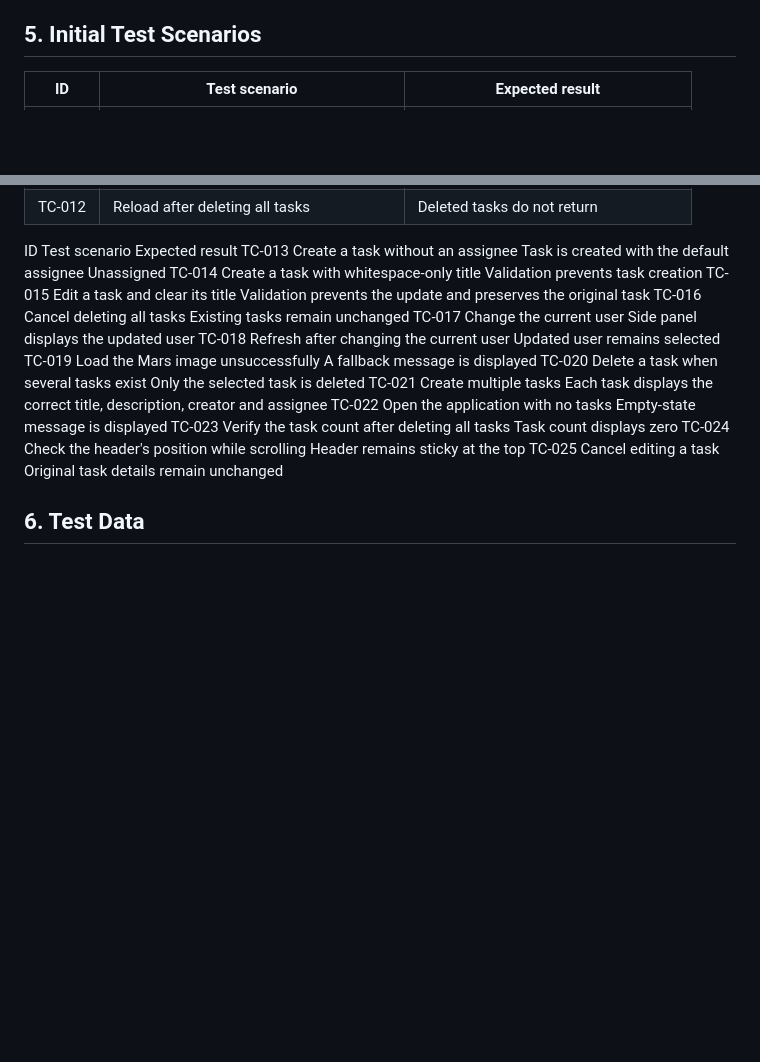
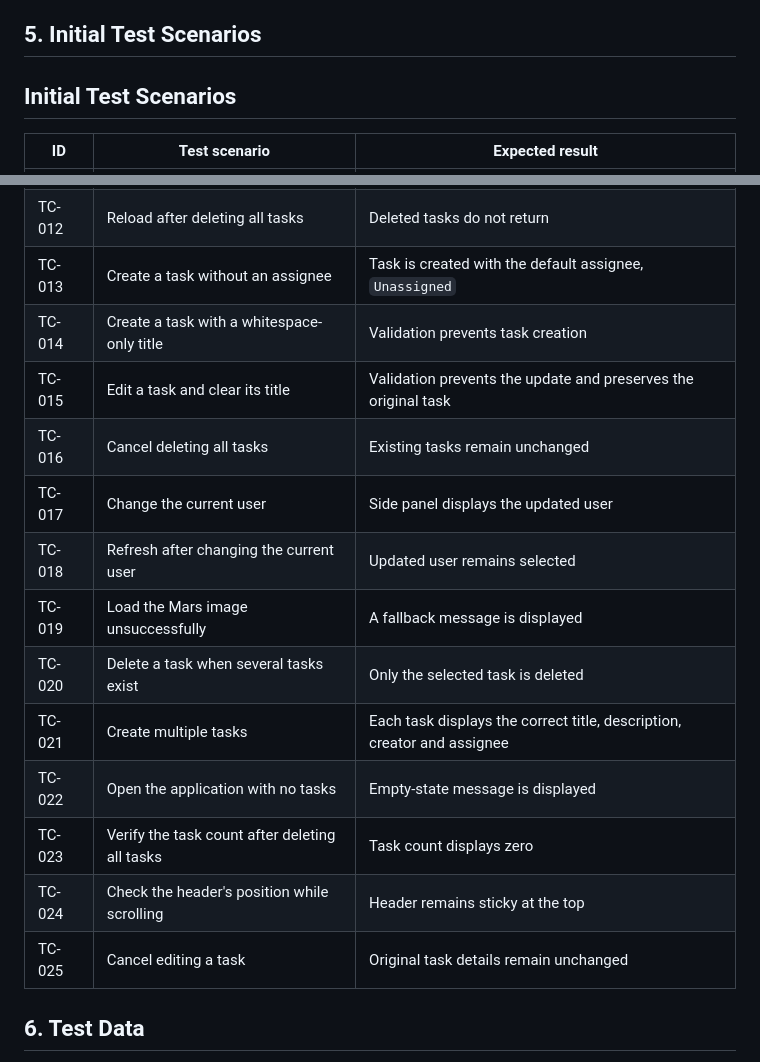
Before and after one commit to mthoko07/mars-mission-app, a Markdown page: documentation/Test_plan.md, 2 parts joined by grey strips. Rendered like a GitHub page; blank space fills up the shorter version.

Commit message:
docs: format test plan scenarios as a table

```diff
--- a/documentation/Test_plan.md
+++ b/documentation/Test_plan.md
@@ -28,6 +28,7 @@ Testing covers task management, input validation, task counts, task persistence,
 - Persistence: browser localStorage
 
 ## 5. Initial Test Scenarios
+## Initial Test Scenarios
 
 | ID | Test scenario | Expected result |
 |---|---|---|
@@ -43,21 +44,19 @@ Testing covers task management, input validation, task counts, task persistence,
 | TC-010 | Load the Mars image | Image displays when loading succeeds |
 | TC-011 | Check the current-user panel | Current user is displayed |
 | TC-012 | Reload after deleting all tasks | Deleted tasks do not return |
-ID	Test scenario	Expected result
-TC-013	Create a task without an assignee	Task is created with the default assignee Unassigned
-TC-014	Create a task with whitespace-only title	Validation prevents task creation
-TC-015	Edit a task and clear its title	Validation prevents the update and preserves the original task
-TC-016	Cancel deleting all tasks	Existing tasks remain unchanged
-TC-017	Change the current user	Side panel displays the updated user
-TC-018	Refresh after changing the current user	Updated user remains selected
-TC-019	Load the Mars image unsuccessfully	A fallback message is displayed
-TC-020	Delete a task when several tasks exist	Only the selected task is deleted
-TC-021	Create multiple tasks	Each task displays the correct title, description, creator and assignee
-TC-022	Open the application with no tasks	Empty-state message is displayed
-TC-023	Verify the task count after deleting all tasks	Task count displays zero
-TC-024	Check the header's position while scrolling	Header remains sticky at the top
-TC-025	Cancel editing a task	Original task details remain unchanged
-
+| TC-013 | Create a task without an assignee | Task is created with the default assignee, `Unassigned` |
+| TC-014 | Create a task with a whitespace-only title | Validation prevents task creation |
+| TC-015 | Edit a task and clear its title | Validation prevents the update and preserves the original task |
+| TC-016 | Cancel deleting all tasks | Existing tasks remain unchanged |
+| TC-017 | Change the current user | Side panel displays the updated user |
+| TC-018 | Refresh after changing the current user | Updated user remains selected |
+| TC-019 | Load the Mars image unsuccessfully | A fallback message is displayed |
+| TC-020 | Delete a task when several tasks exist | Only the selected task is deleted |
+| TC-021 | Create multiple tasks | Each task displays the correct title, description, creator and assignee |
+| TC-022 | Open the application with no tasks | Empty-state message is displayed |
+| TC-023 | Verify the task count after deleting all tasks | Task count displays zero |
+| TC-024 | Check the header's position while scrolling | Header remains sticky at the top |
+| TC-025 | Cancel editing a task | Original task details remain unchanged |
 ## 6. Test Data
 
 Use sample tasks with different titles, descriptions, creator names, and assignee names. Include missing fields, whitespace-only values, duplicate titles, and multiple tasks to evaluate validation and task-count behaviour.
```
